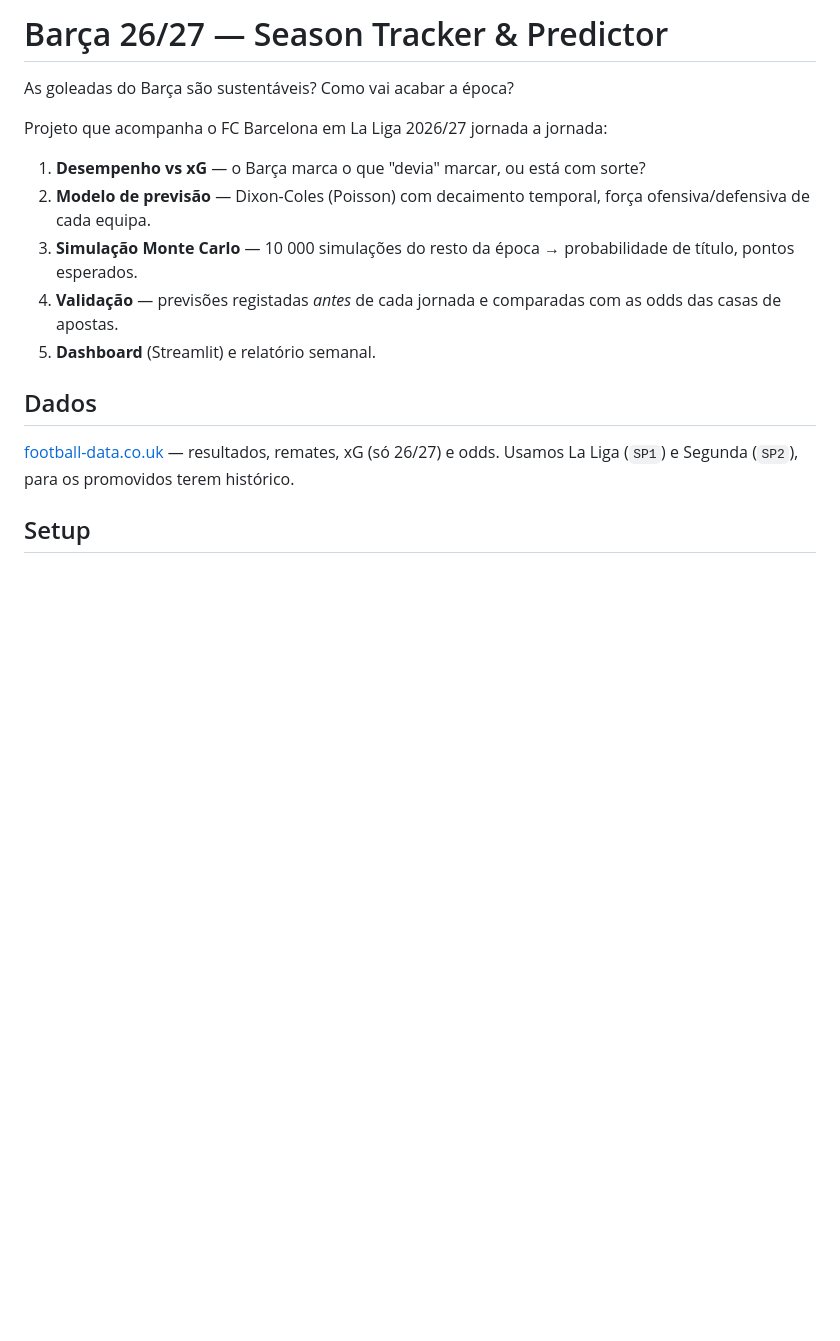
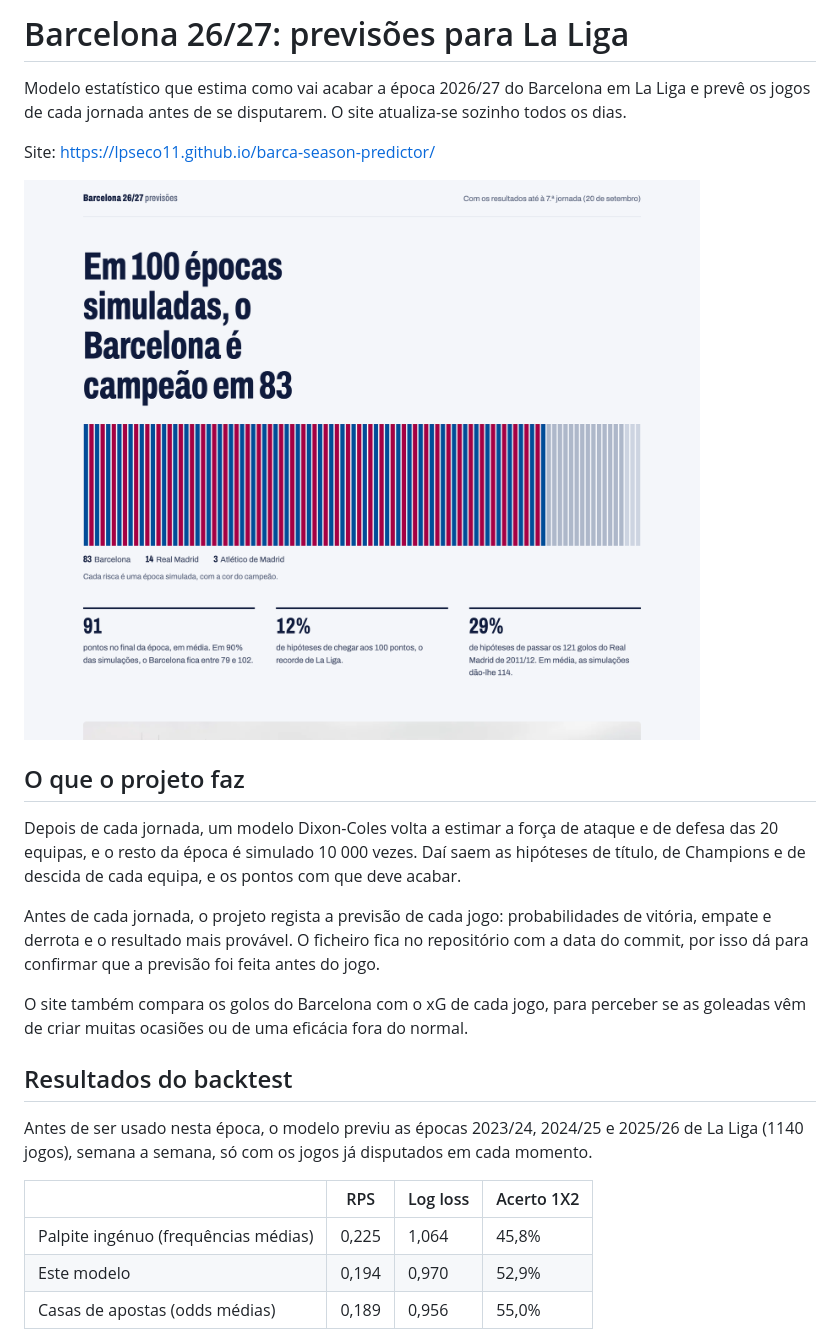
Before and after one commit to lpseco11/barca-season-predictor, a Markdown page: README.md, the part around one of its changes. GitHub-like rendering; pictures changed too: .github/readme/site.png (added); blank space fills up the shorter version.

Commit message:
Rewrite README for the portfolio; clearer header date on the site
Co-Authored-By: Claude Opus 5.5 <noreply@anthropic.com>

```diff
--- a/README.md
+++ b/README.md
@@ -1,18 +1,26 @@
-# Barça 26/27 — Season Tracker & Predictor
+# Barcelona 26/27: previsões para La Liga
 
-As goleadas do Barça são sustentáveis? Como vai acabar a época?
+Modelo estatístico que estima como vai acabar a época 2026/27 do Barcelona em La Liga e prevê os jogos de cada jornada antes de se disputarem. O site atualiza-se sozinho todos os dias.
 
-Projeto que acompanha o FC Barcelona em La Liga 2026/27 jornada a jornada:
+Site: https://lpseco11.github.io/barca-season-predictor/
 
-1. **Desempenho vs xG** — o Barça marca o que "devia" marcar, ou está com sorte?
-2. **Modelo de previsão** — Dixon-Coles (Poisson) com decaimento temporal, força ofensiva/defensiva de cada equipa.
-3. **Simulação Monte Carlo** — 10 000 simulações do resto da época → probabilidade de título, pontos esperados.
-4. **Validação** — previsões registadas *antes* de cada jornada e comparadas com as odds das casas de apostas.
-5. **Dashboard** (Streamlit) e relatório semanal.
+![Página principal do site, com a probabilidade de título do Barcelona representada por 100 riscas, uma por época simulada](.github/readme/site.png)
 
-## Dados
+## O que o projeto faz
 
-[football-data.co.uk](https://www.football-data.co.uk/) — resultados, remates, xG (só 26/27) e odds.
-Usamos La Liga (`SP1`) e Segunda (`SP2`), para os promovidos terem histórico.
+Depois de cada jornada, um modelo Dixon-Coles volta a estimar a força de ataque e de defesa das 20 equipas, e o resto da época é simulado 10 000 vezes. Daí saem as hipóteses de título, de Champions e de descida de cada equipa, e os pontos com que deve acabar.
 
-## Setup
+Antes de cada jornada, o projeto regista a previsão de cada jogo: probabilidades de vitória, empate e derrota e o resultado mais provável. O ficheiro fica no repositório com a data do commit, por isso dá para confirmar que a previsão foi feita antes do jogo.
+
+O site também compara os golos do Barcelona com o xG de cada jogo, para perceber se as goleadas vêm de criar muitas ocasiões ou de uma eficácia fora do normal.
+
+## Resultados do backtest
+
+Antes de ser usado nesta época, o modelo previu as épocas 2023/24, 2024/25 e 2025/26 de La Liga (1140 jogos), semana a semana, só com os jogos já disputados em cada momento.
+
+| | RPS | Log loss | Acerto 1X2 |
+|---|---|---|---|
+| Palpite ingénuo (frequências médias) | 0,225 | 1,064 | 45,8% |
+| Este modelo | 0,194 | 0,970 | 52,9% |
+| Casas de apostas (odds médias) | 0,189 | 0,956 | 55,0% |
+
```
Also changed, not shown: other parts of README.md (+40 -12 lines), 2 other files.
